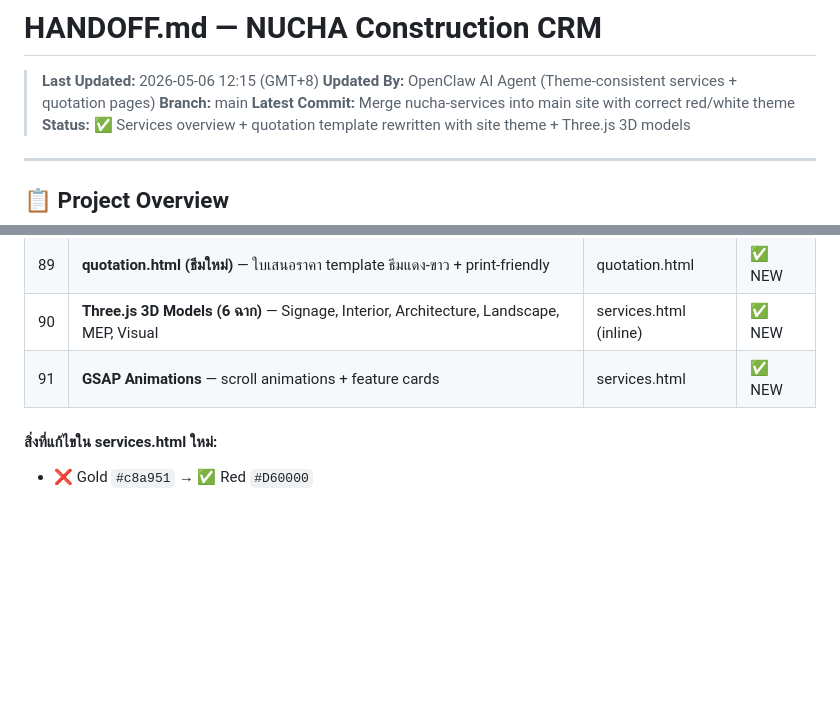
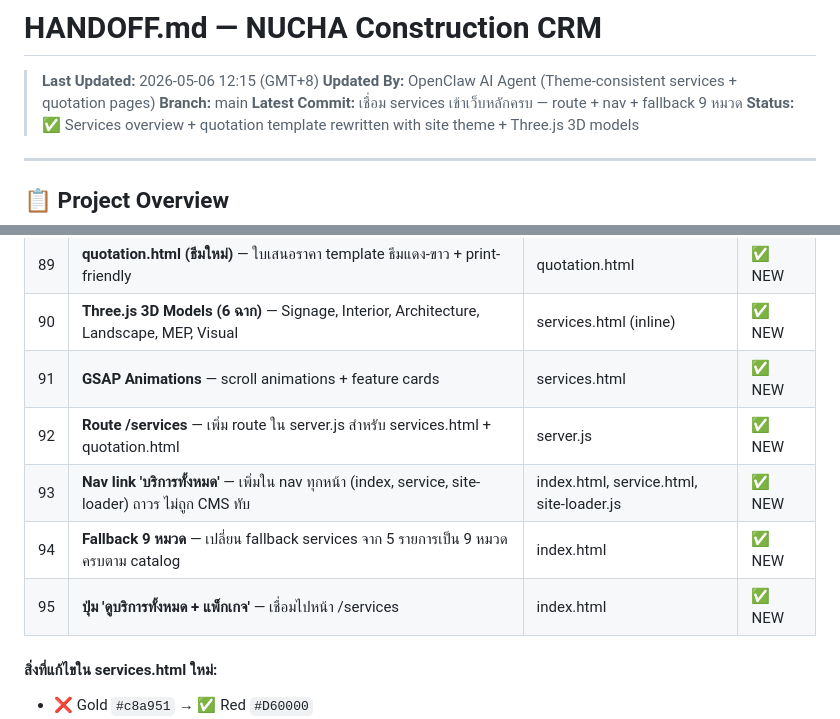
Before and after one commit to photsathonspd1-create/nucha-construction-crm, a Markdown page: HANDOFF.md, 2 parts joined by grey strips. GitHub-like rendering; blank space fills up the shorter version.

Commit message:
docs: อัพเดท HANDOFF — เพิ่ม feature 92-95 (route, nav, fallback, ปุ่ม)

```diff
--- a/HANDOFF.md
+++ b/HANDOFF.md
@@ -3,7 +3,7 @@
 > **Last Updated:** 2026-05-06 12:15 (GMT+8)
 > **Updated By:** OpenClaw AI Agent (Theme-consistent services + quotation pages)
 > **Branch:** main
-> **Latest Commit:** Merge nucha-services into main site with correct red/white theme
+> **Latest Commit:** เชื่อม services เข้าเว็บหลักครบ — route + nav + fallback 9 หมวด
 > **Status:** ✅ Services overview + quotation template rewritten with site theme + Three.js 3D models
 ---
 
@@ -272,6 +272,10 @@ node scripts/site-docs.js           # รัน script (จะ scroll + force vi
 | 89 | **quotation.html (ธีมใหม่)** — ใบเสนอราคา template ธีมแดง-ขาว + print-friendly | quotation.html | ✅ NEW |
 | 90 | **Three.js 3D Models (6 ฉาก)** — Signage, Interior, Architecture, Landscape, MEP, Visual | services.html (inline) | ✅ NEW |
 | 91 | **GSAP Animations** — scroll animations + feature cards | services.html | ✅ NEW |
+| 92 | **Route /services** — เพิ่ม route ใน server.js สำหรับ services.html + quotation.html | server.js | ✅ NEW |
+| 93 | **Nav link 'บริการทั้งหมด'** — เพิ่มใน nav ทุกหน้า (index, service, site-loader) ถาวร ไม่ถูก CMS ทับ | index.html, service.html, site-loader.js | ✅ NEW |
+| 94 | **Fallback 9 หมวด** — เปลี่ยน fallback services จาก 5 รายการเป็น 9 หมวดครบตาม catalog | index.html | ✅ NEW |
+| 95 | **ปุ่ม 'ดูบริการทั้งหมด + แพ็กเกจ'** — เชื่อมไปหน้า /services | index.html | ✅ NEW |
 
 #### สิ่งที่แก้ไขใน services.html ใหม่:
 - ❌ Gold `#c8a951` → ✅ Red `#D60000`
```
